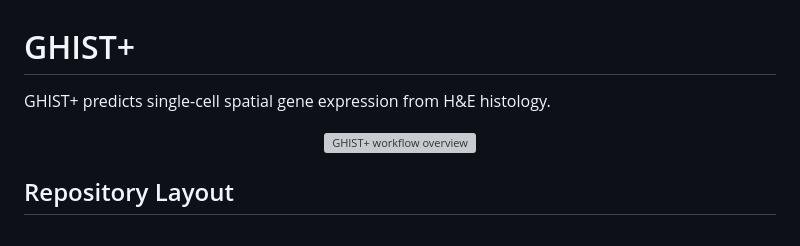
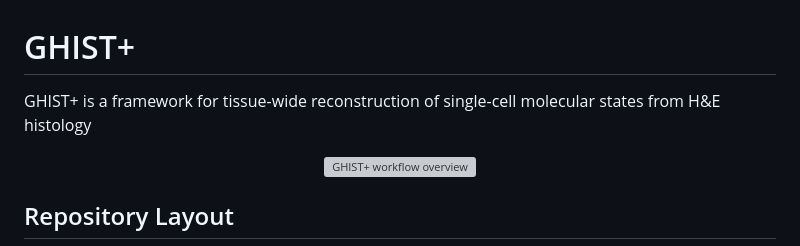
Before and after one commit to SydneyBioX/GHIST_plus, a Markdown page: README.md, the part around the change. Rendered like a GitHub page; grey boxes are pictures that could not be loaded.

Commit message:
Clarify GHIST project description
Updated project description to clarify GHIST's purpose.

```diff
--- a/README.md
+++ b/README.md
@@ -1,7 +1,6 @@
 # GHIST+
 
-GHIST+ predicts single-cell spatial gene expression from H&E histology.
-
+GHIST+ is a framework for tissue-wide reconstruction of single-cell molecular states from H&E histology
 <p align="center">
   <img src="figures/fig1.png" alt="GHIST+ workflow overview" width="900">
 </p>
```
